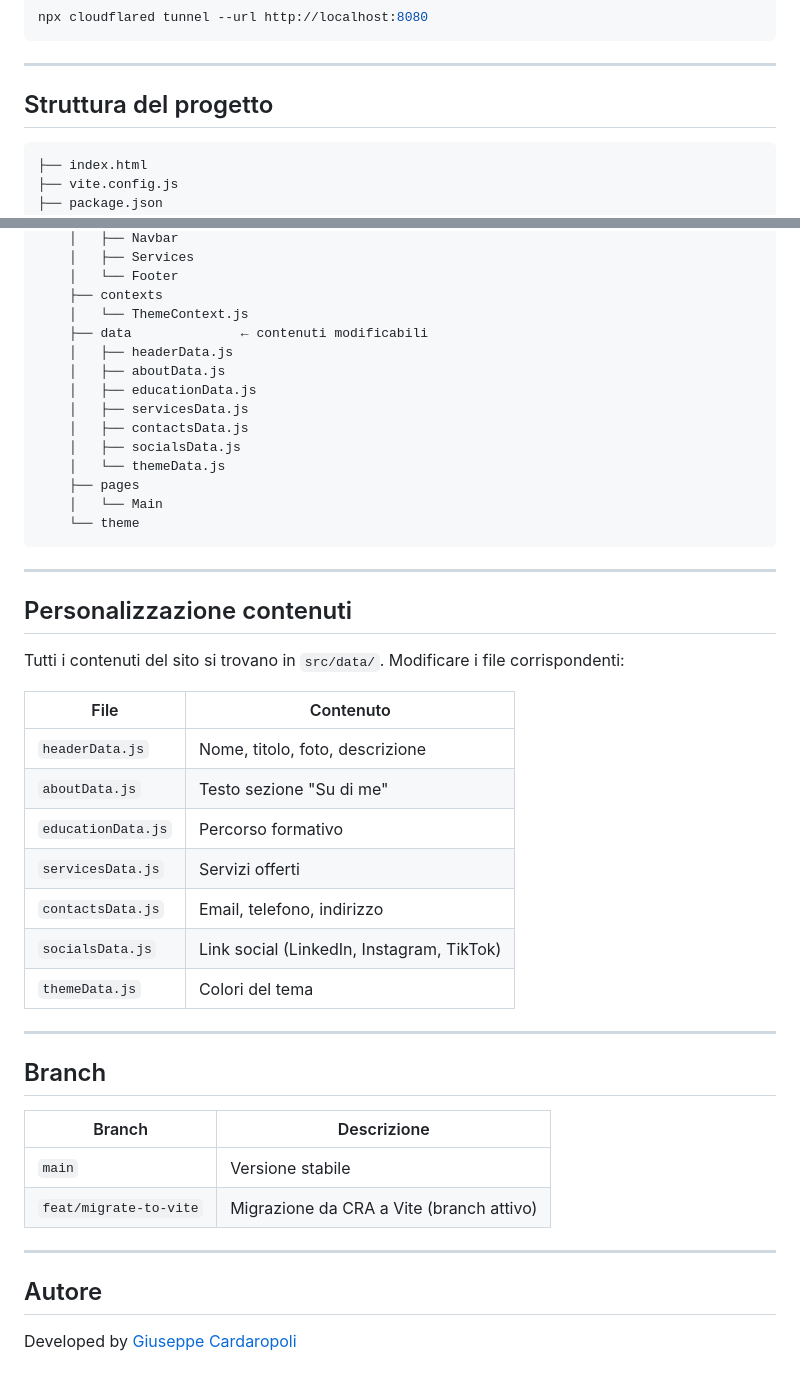
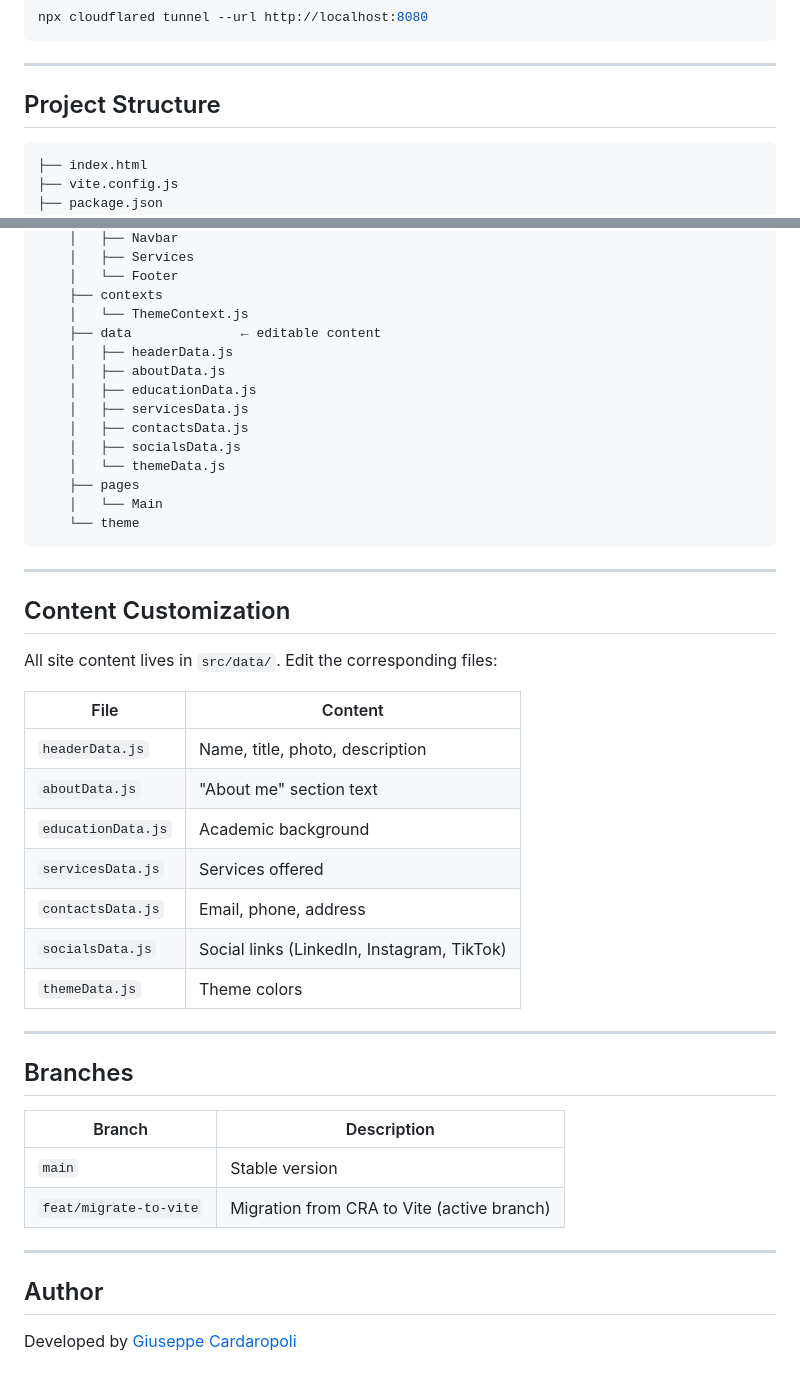
Before and after one commit to gcarda99/psycologist-portfolio, a Markdown page: README.md, 2 parts joined by grey strips. Drawn GitHub-style.

````diff
--- a/README.md
+++ b/README.md
@@ -86,7 +86,7 @@ npx cloudflared tunnel --url http://localhost:8080
 
 ---
 
-## Struttura del progetto
+## Project Structure
 
 ```
 ├── index.html
@@ -109,7 +109,7 @@ npx cloudflared tunnel --url http://localhost:8080
     │   └── Footer
     ├── contexts
     │   └── ThemeContext.js
-    ├── data              ← contenuti modificabili
+    ├── data              ← editable content
     │   ├── headerData.js
     │   ├── aboutData.js
     │   ├── educationData.js
@@ -124,31 +124,31 @@ npx cloudflared tunnel --url http://localhost:8080
 
 ---
 
-## Personalizzazione contenuti
+## Content Customization
 
-Tutti i contenuti del sito si trovano in `src/data/`. Modificare i file corrispondenti:
+All site content lives in `src/data/`. Edit the corresponding files:
 
-| File | Contenuto |
+| File | Content |
 |---|---|
-| `headerData.js` | Nome, titolo, foto, descrizione |
-| `aboutData.js` | Testo sezione "Su di me" |
-| `educationData.js` | Percorso formativo |
-| `servicesData.js` | Servizi offerti |
-| `contactsData.js` | Email, telefono, indirizzo |
-| `socialsData.js` | Link social (LinkedIn, Instagram, TikTok) |
-| `themeData.js` | Colori del tema |
+| `headerData.js` | Name, title, photo, description |
+| `aboutData.js` | "About me" section text |
+| `educationData.js` | Academic background |
+| `servicesData.js` | Services offered |
+| `contactsData.js` | Email, phone, address |
+| `socialsData.js` | Social links (LinkedIn, Instagram, TikTok) |
+| `themeData.js` | Theme colors |
 
 ---
 
-## Branch
+## Branches
 
-| Branch | Descrizione |
+| Branch | Description |
 |---|---|
-| `main` | Versione stabile |
-| `feat/migrate-to-vite` | Migrazione da CRA a Vite (branch attivo) |
+| `main` | Stable version |
+| `feat/migrate-to-vite` | Migration from CRA to Vite (active branch) |
 
 ---
 
-## Autore
+## Author
 
 Developed by [Giuseppe Cardaropoli](https://github.com/gcarda99)
````
Also changed, not shown: other parts of README.md (+21 -21 lines).
